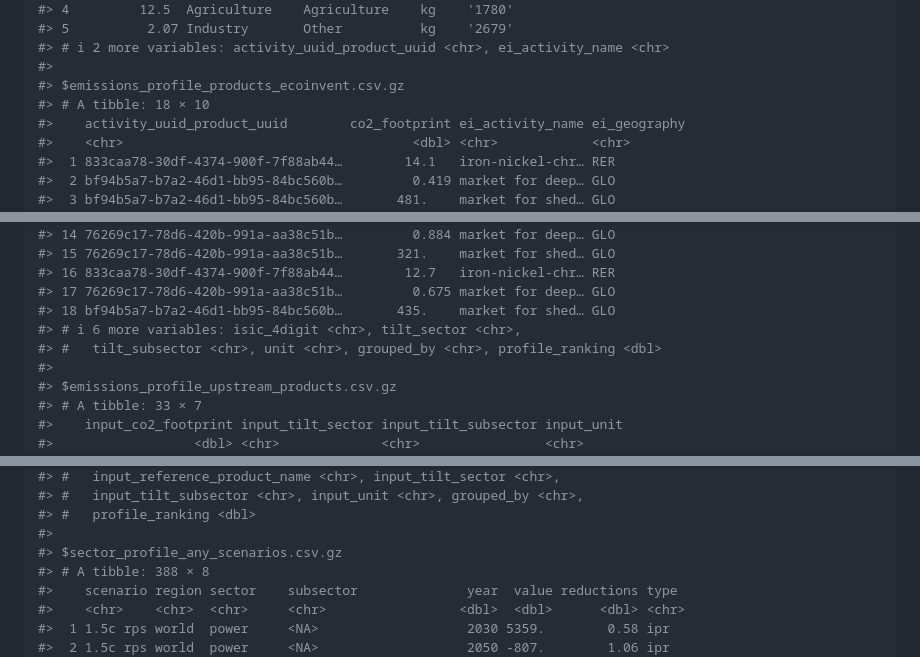
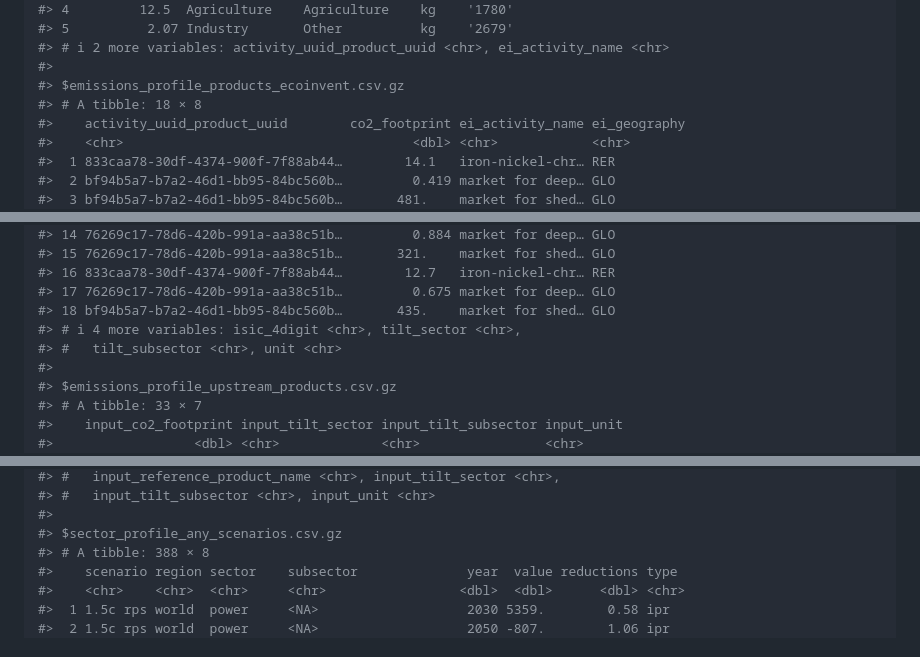
Before and after one commit to 2DegreesInvesting/tiltToyData, a Markdown page: README.md, 3 parts joined by grey strips. Rendered like a GitHub page.

```diff
--- a/README.md
+++ b/README.md
@@ -84,7 +84,7 @@ toy_files() |>
 #> # ℹ 2 more variables: activity_uuid_product_uuid <chr>, ei_activity_name <chr>
 #>
 #> $emissions_profile_products_ecoinvent.csv.gz
-#> # A tibble: 18 × 10
+#> # A tibble: 18 × 8
 #>    activity_uuid_product_uuid        co2_footprint ei_activity_name ei_geography
 #>    <chr>                                     <dbl> <chr>            <chr>
 #>  1 833caa78-30df-4374-900f-7f88ab44…        14.1   iron-nickel-chr… RER
@@ -105,8 +105,8 @@ toy_files() |>
 #> 16 833caa78-30df-4374-900f-7f88ab44…        12.7   iron-nickel-chr… RER
 #> 17 76269c17-78d6-420b-991a-aa38c51b…         0.675 market for deep… GLO
 #> 18 bf94b5a7-b7a2-46d1-bb95-84bc560b…       435.    market for shed… GLO
-#> # ℹ 6 more variables: isic_4digit <chr>, tilt_sector <chr>,
-#> #   tilt_subsector <chr>, unit <chr>, grouped_by <chr>, profile_ranking <dbl>
+#> # ℹ 4 more variables: isic_4digit <chr>, tilt_sector <chr>,
+#> #   tilt_subsector <chr>, unit <chr>
 #>
 #> $emissions_profile_upstream_products.csv.gz
 #> # A tibble: 33 × 7
@@ -146,6 +146,5 @@ toy_files() |>
 #> #   input_reference_product_name <chr>, input_tilt_sector <chr>,
-#> #   input_tilt_subsector <chr>, input_unit <chr>, grouped_by <chr>,
-#> #   profile_ranking <dbl>
+#> #   input_tilt_subsector <chr>, input_unit <chr>
 #>
 #> $sector_profile_any_scenarios.csv.gz
 #> # A tibble: 388 × 8
```
Also changed, not shown: other parts of README.md (+2 -2 lines).
